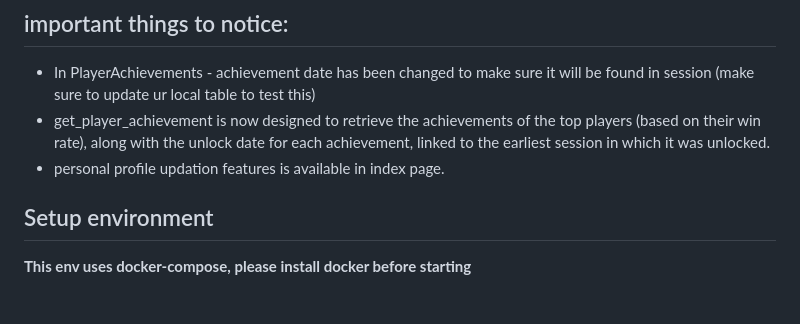
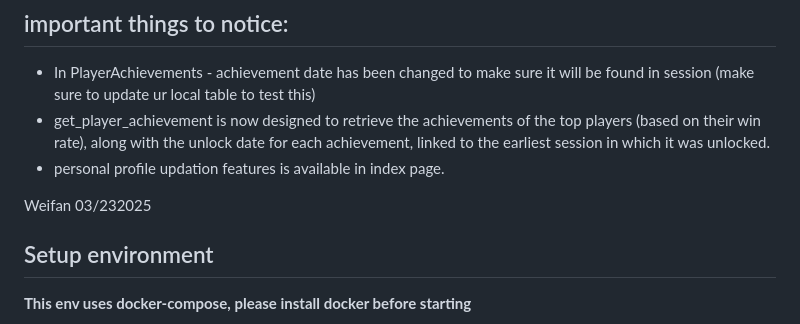
Before and after one commit to kl1900/CS5200P1, a Markdown page: README.md, the part around the change. Rendered like a GitHub page; blank space fills up the shorter version.

```diff
--- a/README.md
+++ b/README.md
@@ -6,6 +6,8 @@
   (make sure to update ur local table to test this)
 - get_player_achievement is now designed to retrieve the achievements of the top players (based on their win rate), along with the unlock date for each achievement, linked to the earliest session in which it was unlocked.
 - personal profile updation features is available in index page.
+
+Weifan 03/232025
 
 ## Setup environment
 
```
